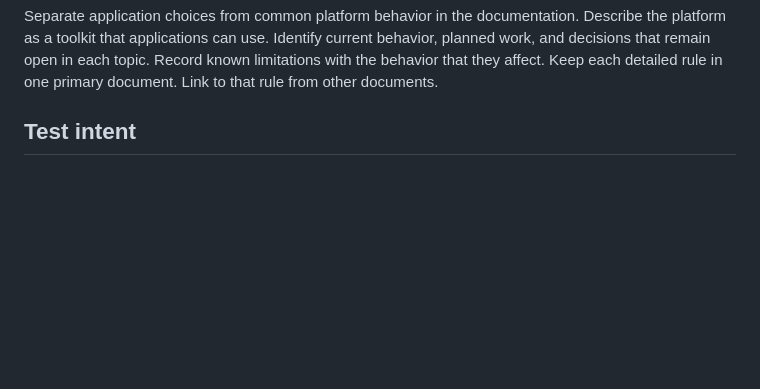
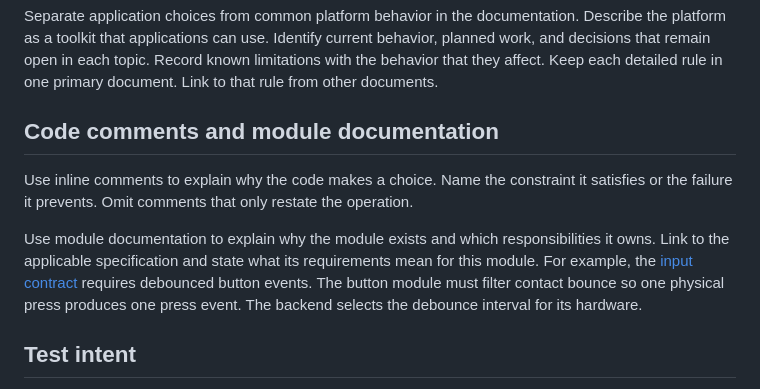
Before and after one commit to robarnold/paper-mesh-a, a Markdown page: DOCUMENTATION.md, the part around the change. Drawn GitHub-style; blank space fills up the shorter version.

Commit message:
Clarify the purpose of code comments and module documentation

```diff
--- a/DOCUMENTATION.md
+++ b/DOCUMENTATION.md
@@ -33,6 +33,17 @@ Identify current behavior, planned work, and decisions that remain open in each
 Record known limitations with the behavior that they affect.
 Keep each detailed rule in one primary document.
 Link to that rule from other documents.
+
+## Code comments and module documentation
+
+Use inline comments to explain why the code makes a choice.
+Name the constraint it satisfies or the failure it prevents. Omit comments that only restate the operation.
+
+Use module documentation to explain why the module exists and which responsibilities it owns.
+Link to the applicable specification and state what its requirements mean for this module.
+For example, the [input contract](docs/services/input.md) requires debounced button events.
+The button module must filter contact bounce so one physical press produces one press event.
+The backend selects the debounce interval for its hardware.
 
 ## Test intent
 
```
